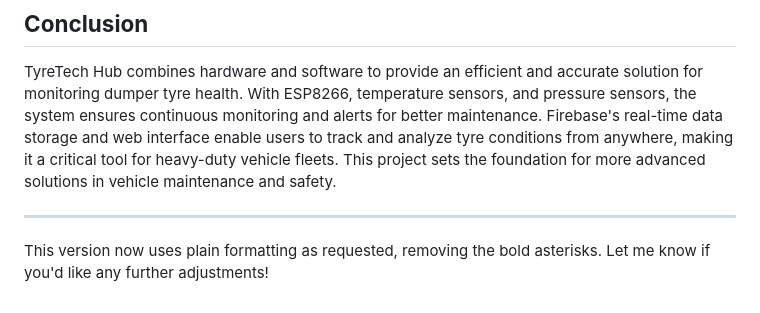
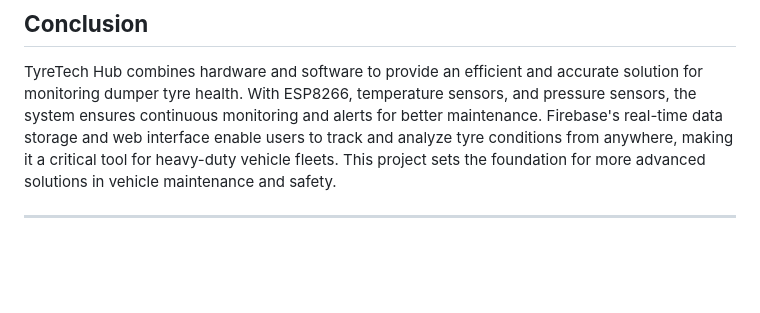
Before and after one commit to Nithinm23/Tire_TechHUB, a Markdown page: README.md, the part around the change. GitHub-like rendering; blank space fills up the shorter version.

```diff
--- a/README.md
+++ b/README.md
@@ -121,5 +121,3 @@ TyreTech Hub has successfully demonstrated its ability to monitor dumper tyre co
 TyreTech Hub combines hardware and software to provide an efficient and accurate solution for monitoring dumper tyre health. With ESP8266, temperature sensors, and pressure sensors, the system ensures continuous monitoring and alerts for better maintenance. Firebase's real-time data storage and web interface enable users to track and analyze tyre conditions from anywhere, making it a critical tool for heavy-duty vehicle fleets. This project sets the foundation for more advanced solutions in vehicle maintenance and safety.
 
 ---
-
-This version now uses plain formatting as requested, removing the bold asterisks. Let me know if you'd like any further adjustments!
```
